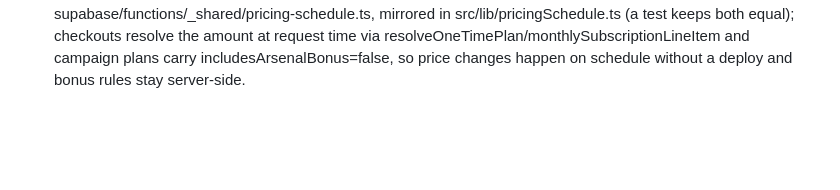
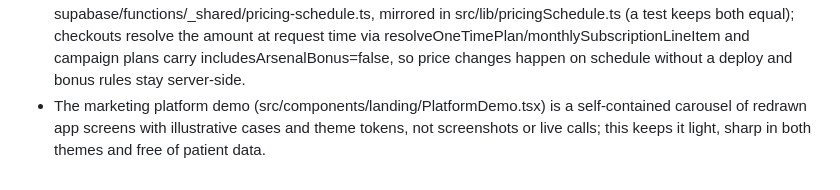
Before and after one commit to medneeds/medstation, a Markdown page: AGENTS.md, the part around the change. GitHub-like rendering; blank space fills up the shorter version.

Commit message:
Changes
Co-authored-by: medneeds <167014669+medneeds@users.noreply.github.com>

```diff
--- a/AGENTS.md
+++ b/AGENTS.md
@@ -21,3 +21,4 @@
 - Modo Escuta builds its final note through structure-anamnesis mode 'document' with per-context prompts (consultório, emergência rápida, admissão) in structure-anamnesis/clinical-context.ts on the strong model, while live field structuring stays on the fast model; the note follows Clínicus titles and fidelity rules and the fields remain as fallback.
 - Prescriptus Modo Receita (toggle or a message starting with "MODO RECEITA:") is detected server-side by agent-chat/receita.ts, skips the evidence/confidence block and appends RECEITA_FINAL_RULES last, so the reply stays a pure prescription even when general Prescriptus rules ask for analysis.
 - Date-based prices (launch vs full price, campaign windows such as the Black MedStation offer) live in supabase/functions/_shared/pricing-schedule.ts, mirrored in src/lib/pricingSchedule.ts (a test keeps both equal); checkouts resolve the amount at request time via resolveOneTimePlan/monthlySubscriptionLineItem and campaign plans carry includesArsenalBonus=false, so price changes happen on schedule without a deploy and bonus rules stay server-side.
+- The marketing platform demo (src/components/landing/PlatformDemo.tsx) is a self-contained carousel of redrawn app screens with illustrative cases and theme tokens, not screenshots or live calls; this keeps it light, sharp in both themes and free of patient data.
```
